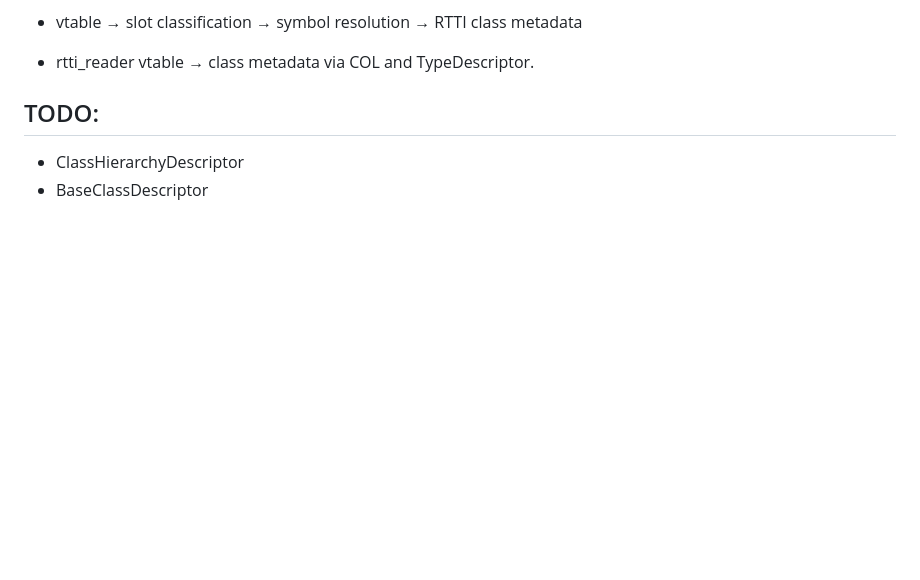
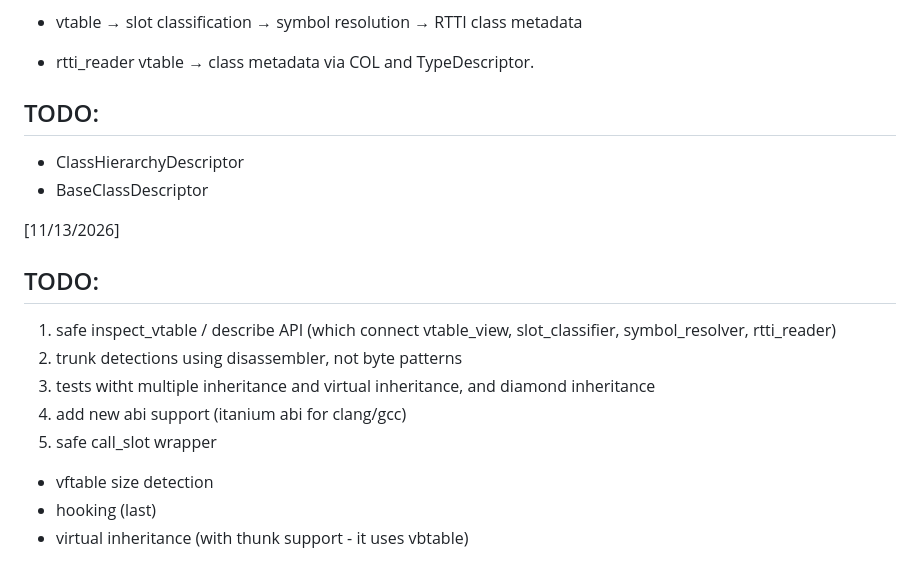
Before and after one commit to idk2k/vtablespp, a Markdown page: LOG.md, the part around the change. Rendered like a GitHub page; blank space fills up the shorter version.

Commit message:
log: add new log todo for 11/13/26

```diff
--- a/LOG.md
+++ b/LOG.md
@@ -124,3 +124,17 @@ https://github.com/microsoft/vscode-cmake-tools/commit/8867be5cfe26d08c44a8c7d03
 ## TODO:
 - ClassHierarchyDescriptor
 - BaseClassDescriptor
+
+[11/13/2026]
+
+
+## TODO:
+1. safe inspect_vtable / describe API (which connect vtable_view, slot_classifier, symbol_resolver, rtti_reader)
+2. trunk detections using disassembler, not byte patterns
+3. tests witht multiple inheritance and virtual inheritance, and diamond inheritance
+4. add new abi support (itanium abi for clang/gcc)
+5. safe call_slot wrapper
+
+- vftable size detection
+- hooking (last)
+- virtual inheritance (with thunk support - it uses vbtable)
```
